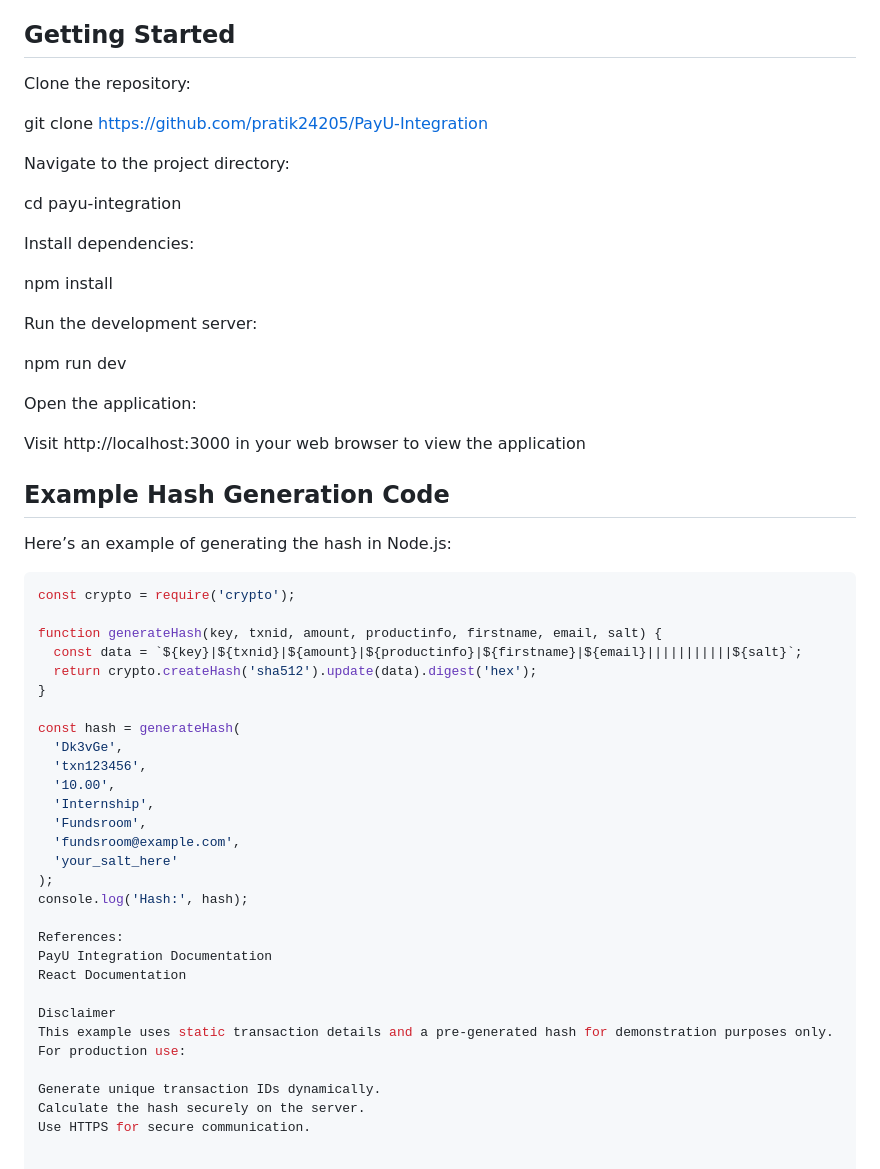
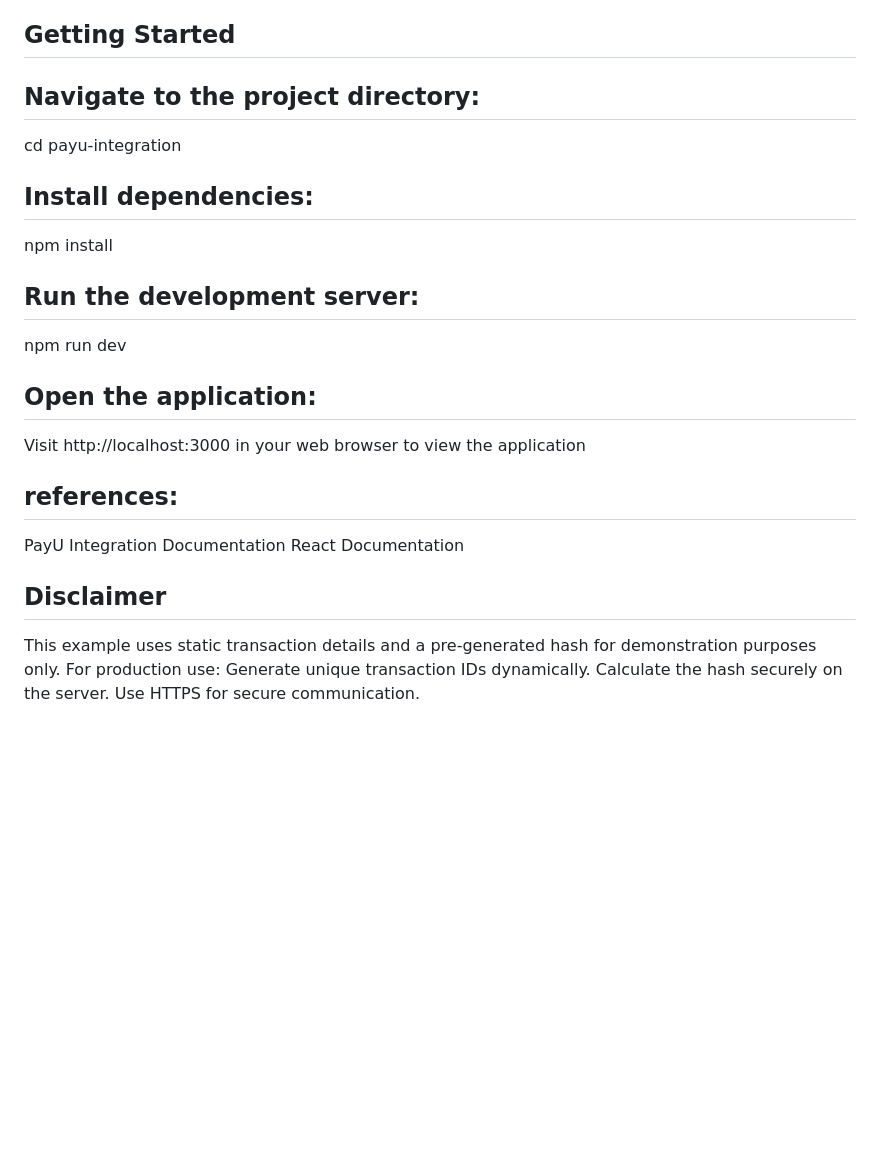
Before and after one commit to pratik24205/PayU-Integration, a Markdown page: Readme.md, the part around the change. Drawn GitHub-style; blank space fills up the shorter version.

````diff
--- a/Readme.md
+++ b/Readme.md
@@ -78,57 +78,30 @@ Update the following parameters with your details:
 - Ensure the payment form submits to the PayU endpoint (`https://test.payu.in/_payment` or production URL).
 ## Getting Started
 
-Clone the repository:
-
-git clone https://github.com/pratik24205/PayU-Integration
-
-Navigate to the project directory:
+## Navigate to the project directory:
 
 cd payu-integration
 
-Install dependencies:
+## Install dependencies:
 
 npm install
 
-Run the development server:
+## Run the development server:
 
 npm run dev
 
-Open the application:
+## Open the application:
 
 Visit http://localhost:3000 in your web browser to view the application
 
 
-## Example Hash Generation Code
 
-Here’s an example of generating the hash in Node.js:
-
-```javascript
-const crypto = require('crypto');
-
-function generateHash(key, txnid, amount, productinfo, firstname, email, salt) {
-  const data = `${key}|${txnid}|${amount}|${productinfo}|${firstname}|${email}|||||||||||${salt}`;
-  return crypto.createHash('sha512').update(data).digest('hex');
-}
-
-const hash = generateHash(
-  'Dk3vGe',
-  'txn123456',
-  '10.00',
-  'Internship',
-  'Fundsroom',
-  'fundsroom@example.com',
-  'your_salt_here'
-);
-console.log('Hash:', hash);
-
-References:
+## references:
 PayU Integration Documentation
 React Documentation
 
-Disclaimer
+## Disclaimer
 This example uses static transaction details and a pre-generated hash for demonstration purposes only. For production use:
-
 Generate unique transaction IDs dynamically.
 Calculate the hash securely on the server.
 Use HTTPS for secure communication.
````
